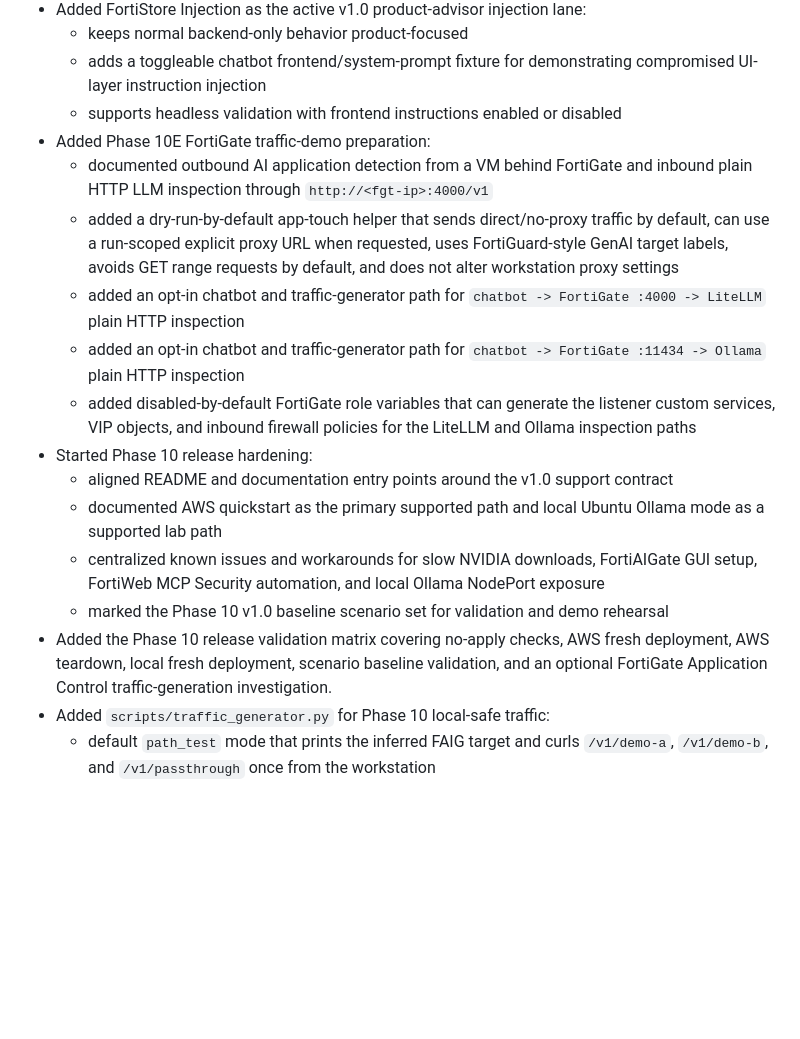
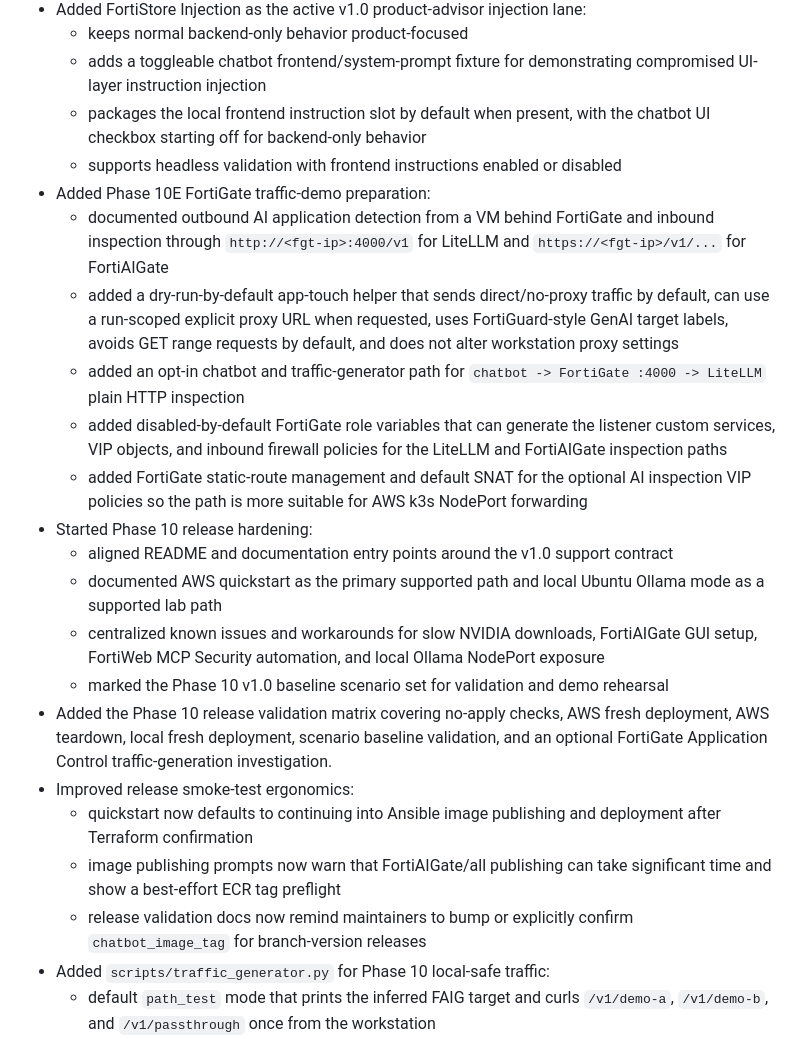
Before and after one commit to mabutterfield/fortiaigate_demo, a Markdown page: CHANGELOG.md, the part around the change. Rendered like a GitHub page; blank space fills up the shorter version.

Commit message:
docs: update phase 10 changelog
Record the FortiGate cloud proxy path, chatbot frontend instruction slot behavior, and release smoke-test ergonomics in the unreleased changelog.

```diff
--- a/CHANGELOG.md
+++ b/CHANGELOG.md
@@ -17,22 +17,25 @@ a "what's new" guide rather than a raw commit log.
   - keeps normal backend-only behavior product-focused
   - adds a toggleable chatbot frontend/system-prompt fixture for demonstrating
     compromised UI-layer instruction injection
+  - packages the local frontend instruction slot by default when present, with
+    the chatbot UI checkbox starting off for backend-only behavior
   - supports headless validation with frontend instructions enabled or disabled
 - Added Phase 10E FortiGate traffic-demo preparation:
   - documented outbound AI application detection from a VM behind FortiGate and
-    inbound plain HTTP LLM inspection through
-    `http://<fgt-ip>:4000/v1`
+    inbound inspection through `http://<fgt-ip>:4000/v1` for LiteLLM and
+    `https://<fgt-ip>/v1/...` for FortiAIGate
   - added a dry-run-by-default app-touch helper that sends direct/no-proxy
     traffic by default, can use a run-scoped explicit proxy URL when requested,
     uses FortiGuard-style GenAI target labels, avoids GET range requests by
     default, and does not alter workstation proxy settings
   - added an opt-in chatbot and traffic-generator path for
     `chatbot -> FortiGate :4000 -> LiteLLM` plain HTTP inspection
-  - added an opt-in chatbot and traffic-generator path for
-    `chatbot -> FortiGate :11434 -> Ollama` plain HTTP inspection
   - added disabled-by-default FortiGate role variables that can generate the
     listener custom services, VIP objects, and inbound firewall policies for
-    the LiteLLM and Ollama inspection paths
+    the LiteLLM and FortiAIGate inspection paths
+  - added FortiGate static-route management and default SNAT for the optional
+    AI inspection VIP policies so the path is more suitable for AWS k3s
+    NodePort forwarding
 - Started Phase 10 release hardening:
   - aligned README and documentation entry points around the v1.0 support
     contract
@@ -47,6 +50,13 @@ a "what's new" guide rather than a raw commit log.
   fresh deployment, AWS teardown, local fresh deployment, scenario baseline
   validation, and an optional FortiGate Application Control traffic-generation
   investigation.
+- Improved release smoke-test ergonomics:
+  - quickstart now defaults to continuing into Ansible image publishing and
+    deployment after Terraform confirmation
+  - image publishing prompts now warn that FortiAIGate/all publishing can take
+    significant time and show a best-effort ECR tag preflight
+  - release validation docs now remind maintainers to bump or explicitly
+    confirm `chatbot_image_tag` for branch-version releases
 - Added `scripts/traffic_generator.py` for Phase 10 local-safe traffic:
   - default `path_test` mode that prints the inferred FAIG target and curls
     `/v1/demo-a`, `/v1/demo-b`, and `/v1/passthrough` once from the workstation
```
